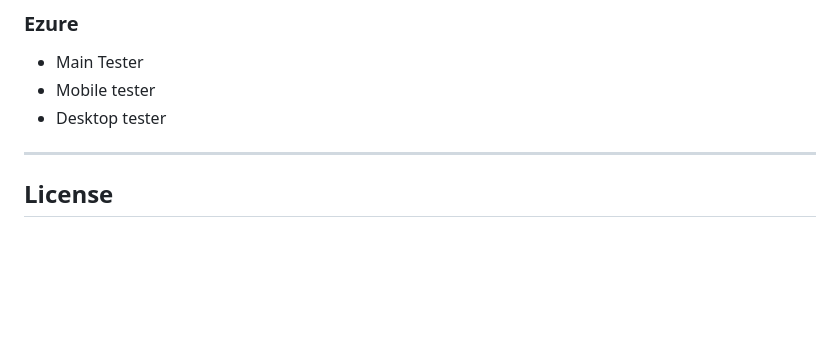
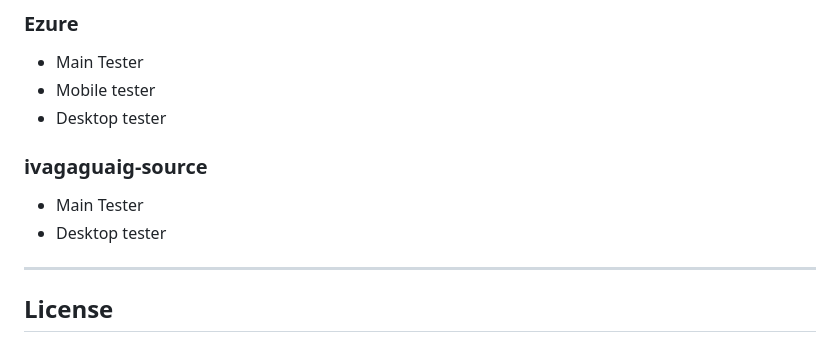
Before and after one commit to Idkthisguy/Anima, a Markdown page: README.md, the part around the change. GitHub-like rendering; blank space fills up the shorter version.

Commit message:
credits to ivagaguagig lol

```diff
--- a/README.md
+++ b/README.md
@@ -91,6 +91,10 @@ More release notes in the [Changelog](https://github.com/Idkthisguy/Anima/blob/a
 - Mobile tester
 - Desktop tester
 
+### ivagaguaig-source
+- Main Tester
+- Desktop tester
+
 ---
 
 ## License
```
